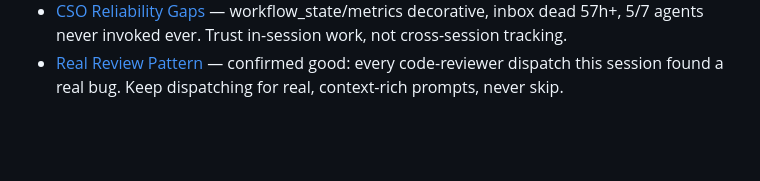
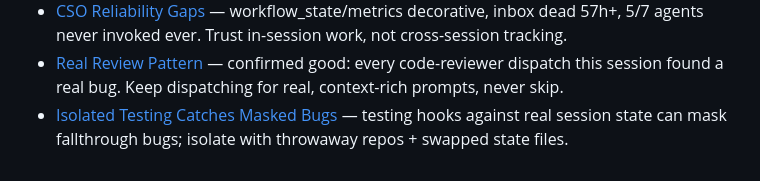
Before and after one commit to manojtyson-37/Agents-and-Skills, a Markdown page: home-dotclaude/memory/MEMORY.md, the part around the change. Rendered like a GitHub page; blank space fills up the shorter version.

Commit message:
docs(memory): save isolated-testing lesson from today's fallthrough bug catch
Co-Authored-By: Claude Sonnet 4.6 <noreply@anthropic.com>

```diff
--- a/home-dotclaude/memory/MEMORY.md
+++ b/home-dotclaude/memory/MEMORY.md
@@ -29,3 +29,4 @@
 - [Hook Hard Enforcement](feedback_hook_hard_enforcement.md) — CLAUDE.md prose rules get ignored under pressure; only a blocking Stop hook is real enforcement.
 - [CSO Reliability Gaps](project_cso_reliability_gaps.md) — workflow_state/metrics decorative, inbox dead 57h+, 5/7 agents never invoked ever. Trust in-session work, not cross-session tracking.
 - [Real Review Pattern](feedback_real_review_pattern.md) — confirmed good: every code-reviewer dispatch this session found a real bug. Keep dispatching for real, context-rich prompts, never skip.
+- [Isolated Testing Catches Masked Bugs](feedback_isolated_testing_catches_masked_bugs.md) — testing hooks against real session state can mask fallthrough bugs; isolate with throwaway repos + swapped state files.
```
Also changed, not shown: home-dotclaude/memory/feedback_isolated_testing_catches_masked_bugs.md (added, +34 -0 lines).
